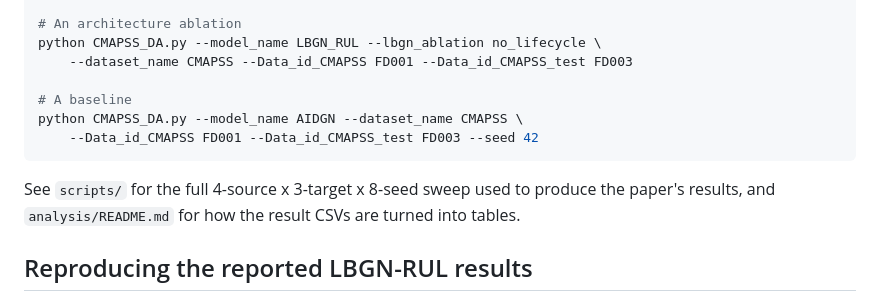
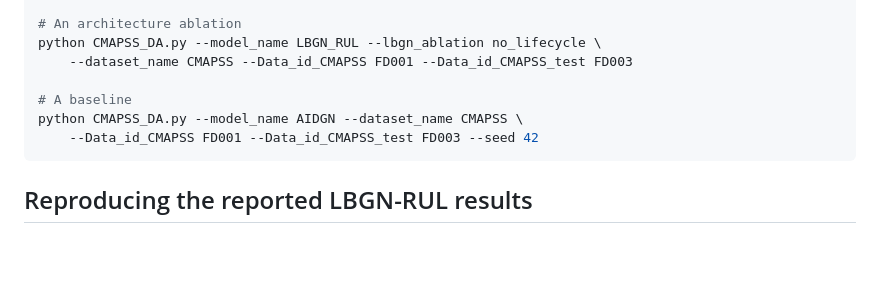
Before and after one commit to TCCofWANG/LBGN-RUL, a Markdown page: README.md, the part around the change. Drawn GitHub-style; blank space fills up the shorter version.

Commit message:
update to the latest version

````diff
--- a/README.md
+++ b/README.md
@@ -62,10 +62,6 @@ python CMAPSS_DA.py --model_name AIDGN --dataset_name CMAPSS \
     --Data_id_CMAPSS FD001 --Data_id_CMAPSS_test FD003 --seed 42
 ```
 
-See `scripts/` for the full 4-source x 3-target x 8-seed sweep used to
-produce the paper's results, and `analysis/README.md` for how the result
-CSVs are turned into tables.
-
 ## Reproducing the reported LBGN-RUL results
 
 `release_artifacts/checkpoints/` ships the actual trained checkpoints behind
````
